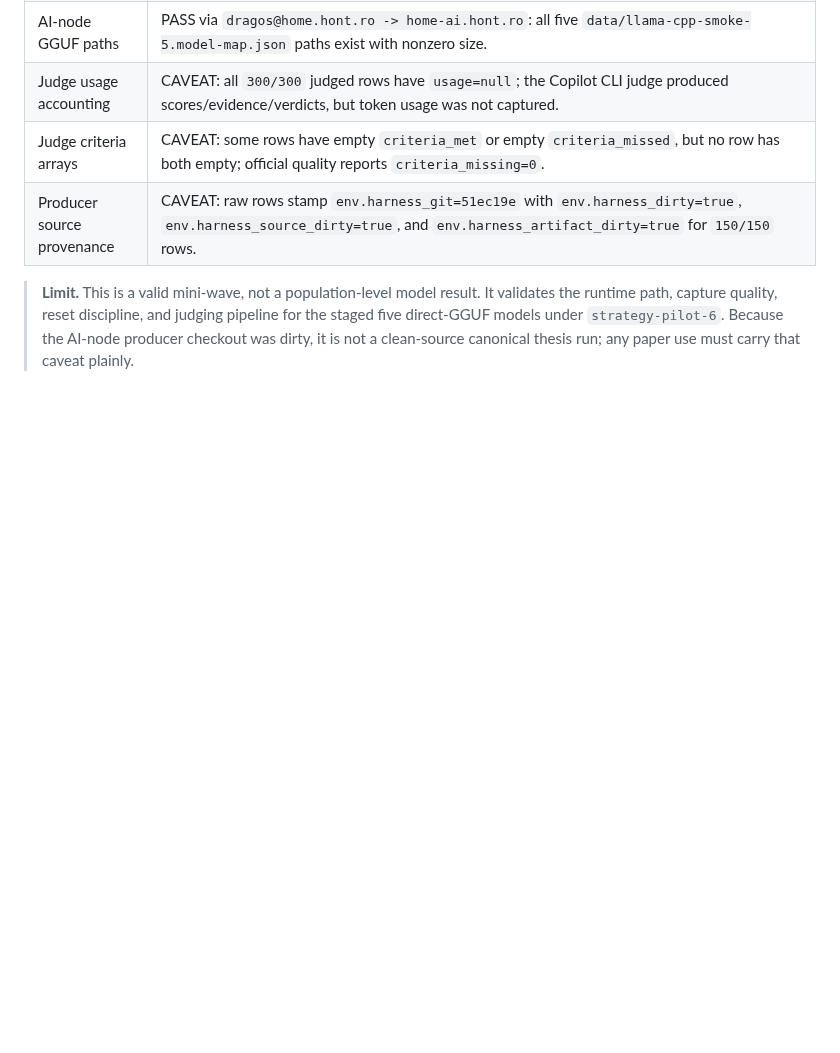
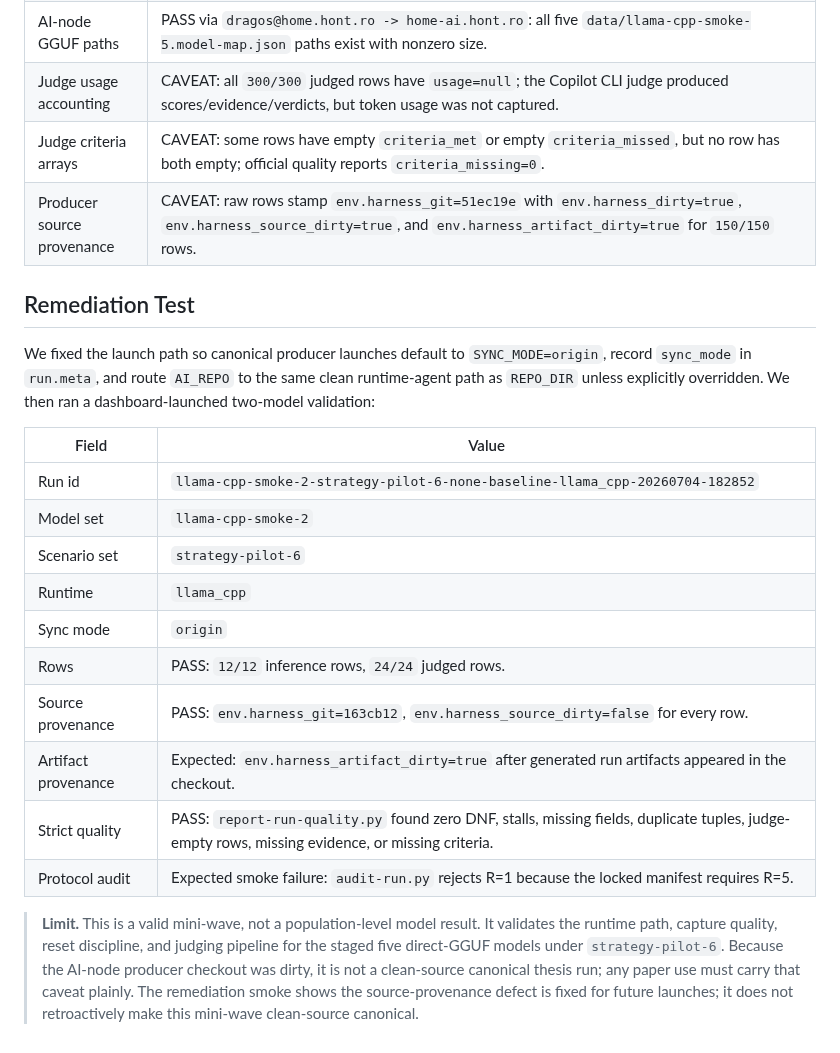
Before and after one commit to dragoshont/apprenticeops, a Markdown page: docs/CEOPS_LLAMA_CPP_EVIDENCE_PHASE.md, the part around the change. GitHub-like rendering; blank space fills up the shorter version.

Commit message:
docs(runtime): record clean producer smoke

```diff
--- a/docs/CEOPS_LLAMA_CPP_EVIDENCE_PHASE.md
+++ b/docs/CEOPS_LLAMA_CPP_EVIDENCE_PHASE.md
@@ -114,8 +114,30 @@ and AI-node GGUF availability.
 | Judge criteria arrays | CAVEAT: some rows have empty `criteria_met` or empty `criteria_missed`, but no row has both empty; official quality reports `criteria_missing=0`. |
 | Producer source provenance | CAVEAT: raw rows stamp `env.harness_git=51ec19e` with `env.harness_dirty=true`, `env.harness_source_dirty=true`, and `env.harness_artifact_dirty=true` for `150/150` rows. |
 
+## Remediation Test
+
+We fixed the launch path so canonical producer launches default to
+`SYNC_MODE=origin`, record `sync_mode` in `run.meta`, and route `AI_REPO` to the
+same clean runtime-agent path as `REPO_DIR` unless explicitly overridden. We then
+ran a dashboard-launched two-model validation:
+
+| Field | Value |
+|---|---|
+| Run id | `llama-cpp-smoke-2-strategy-pilot-6-none-baseline-llama_cpp-20260704-182852` |
+| Model set | `llama-cpp-smoke-2` |
+| Scenario set | `strategy-pilot-6` |
+| Runtime | `llama_cpp` |
+| Sync mode | `origin` |
+| Rows | PASS: `12/12` inference rows, `24/24` judged rows. |
+| Source provenance | PASS: `env.harness_git=163cb12`, `env.harness_source_dirty=false` for every row. |
+| Artifact provenance | Expected: `env.harness_artifact_dirty=true` after generated run artifacts appeared in the checkout. |
+| Strict quality | PASS: `report-run-quality.py` found zero DNF, stalls, missing fields, duplicate tuples, judge-empty rows, missing evidence, or missing criteria. |
+| Protocol audit | Expected smoke failure: `audit-run.py` rejects R=1 because the locked manifest requires R=5. |
+
 > **Limit.** This is a valid mini-wave, not a population-level model result. It
 > validates the runtime path, capture quality, reset discipline, and judging
 > pipeline for the staged five direct-GGUF models under `strategy-pilot-6`.
 > Because the AI-node producer checkout was dirty, it is not a clean-source
 > canonical thesis run; any paper use must carry that caveat plainly.
+> The remediation smoke shows the source-provenance defect is fixed for future
+> launches; it does not retroactively make this mini-wave clean-source canonical.
```
Also changed, not shown: docs/CEOPS_RUNTIME_AGENT_DEPLOYMENT_PLAN.md (+18 -1 lines), docs/PAPER_DATA_COMPLETION_PLAN.md (+1 -1 lines).
